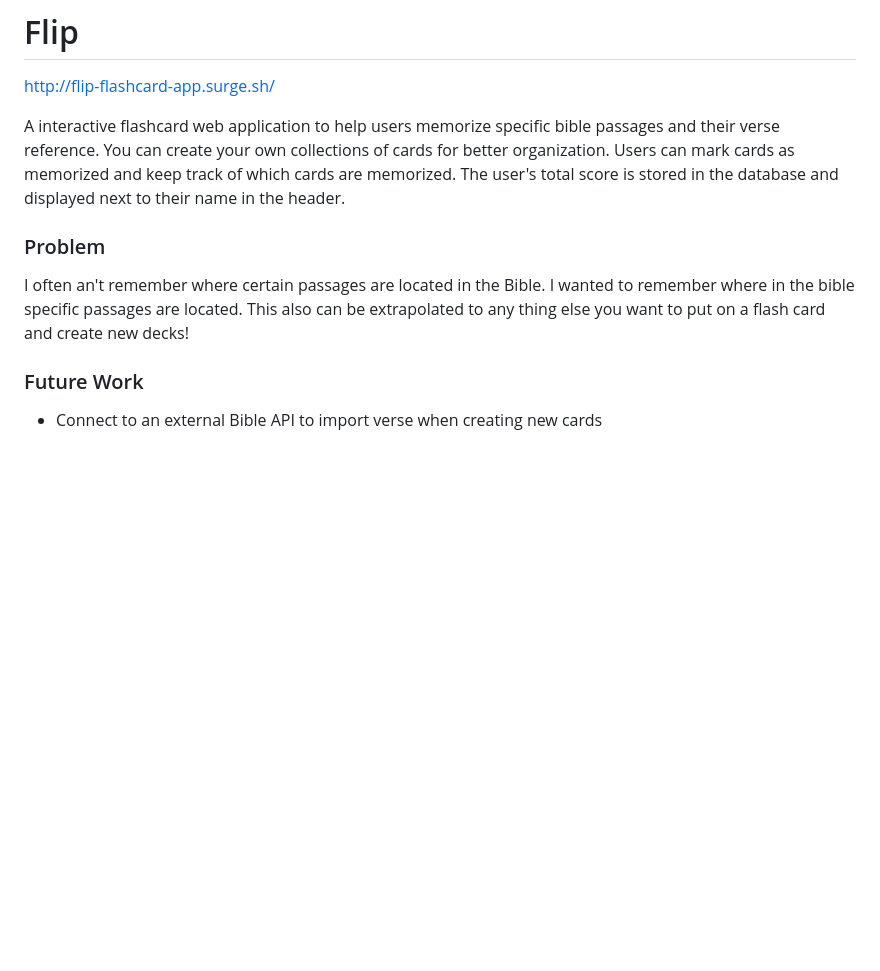
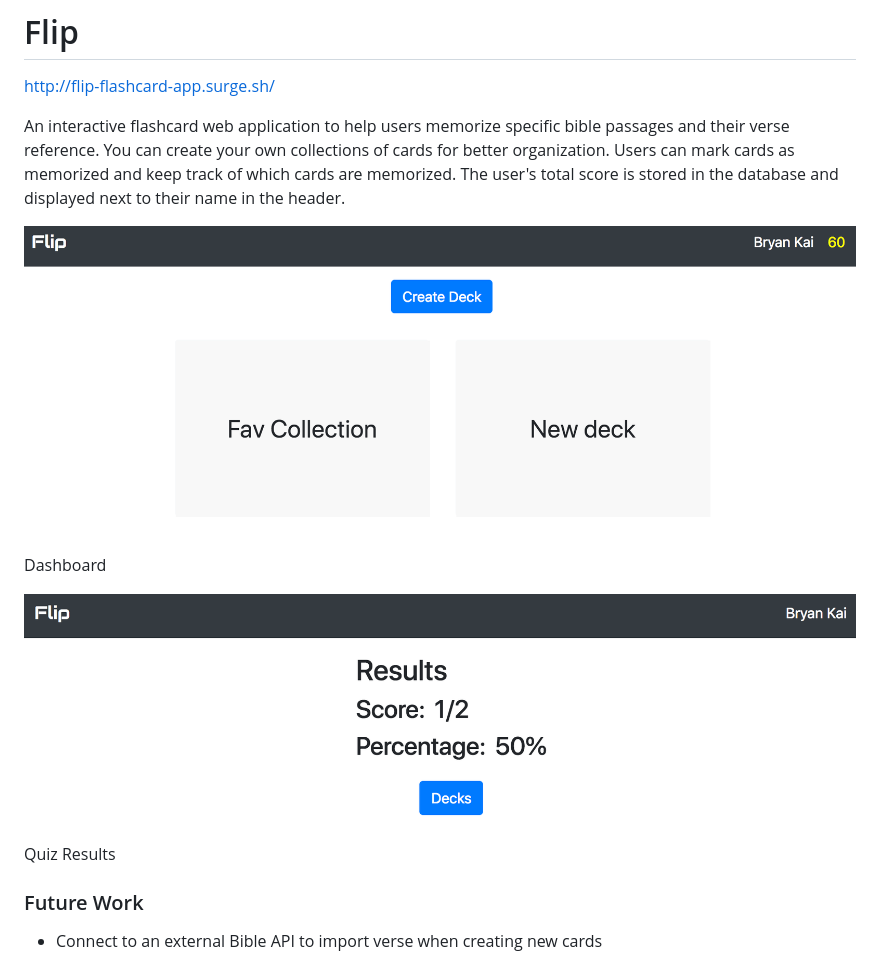
Before and after one commit to bryankai/flip-flashcard-app-frontend, a Markdown page: README.md, the part around the change. GitHub-like rendering; pictures changed too: img/flip-dashboard.png (added), img/flip-quiz-preview.png (added); blank space fills up the shorter version.

Commit message:
Added preview images to the Readme file

```diff
--- a/README.md
+++ b/README.md
@@ -1,10 +1,13 @@
 # Flip
 http://flip-flashcard-app.surge.sh/
 
-A interactive flashcard web application to help users memorize specific bible passages and their verse reference.  You can create your own collections of cards for better organization.  Users can mark cards as memorized and keep track of which cards are memorized.  The user's total score is stored in the database and displayed next to their name in the header.
+An interactive flashcard web application to help users memorize specific bible passages and their verse reference.  You can create your own collections of cards for better organization.  Users can mark cards as memorized and keep track of which cards are memorized.  The user's total score is stored in the database and displayed next to their name in the header.
 
-### Problem
-I often an't remember where certain passages are located in the Bible.  I wanted to remember where in the bible specific passages are located.  This also can be extrapolated to any thing else you want to put on a flash card and create new decks!
+![dashboard](./img/flip-dashboard.png)
+Dashboard
+
+![quiz-results](./img/flip-quiz-preview.png)
+Quiz Results
 
 ### Future Work
 * Connect to an external Bible API to import verse when creating new cards
```
Also changed, not shown: img/hawks.png (deleted), img/lemurs.png (deleted), img/sharks.png (deleted), img/velociraptors.png (deleted).
